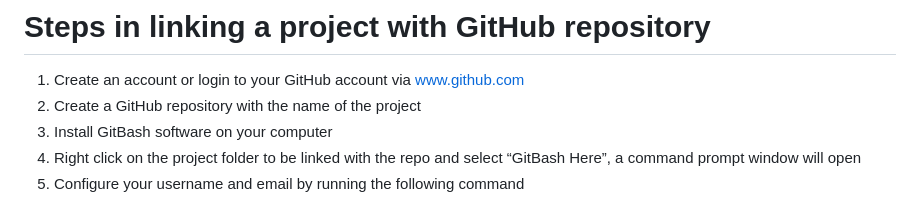
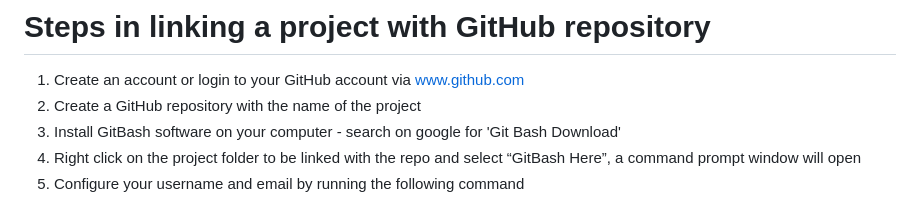
Before and after one commit to adakolecodes/LongCourseCodes, a Markdown page: GIT/git.md, the part around the change. Rendered like a GitHub page.

Commit message:
more procedure added

```diff
--- a/GIT/git.md
+++ b/GIT/git.md
@@ -9,7 +9,7 @@ Git can either be done via the Git Bash (Command Prompt) or VS Code.
 
 1. Create an account or login to your GitHub account via www.github.com
 2. Create a GitHub repository with the name of the project
-3. Install GitBash software on your computer
+3. Install GitBash software on your computer - search on google for 'Git Bash Download'
 4. Right click on the project folder to be linked with the repo and select “GitBash Here”, a command prompt window will open
 5. Configure your username and email by running the following command
 - git config –-global user.name “enter your github username”
```
